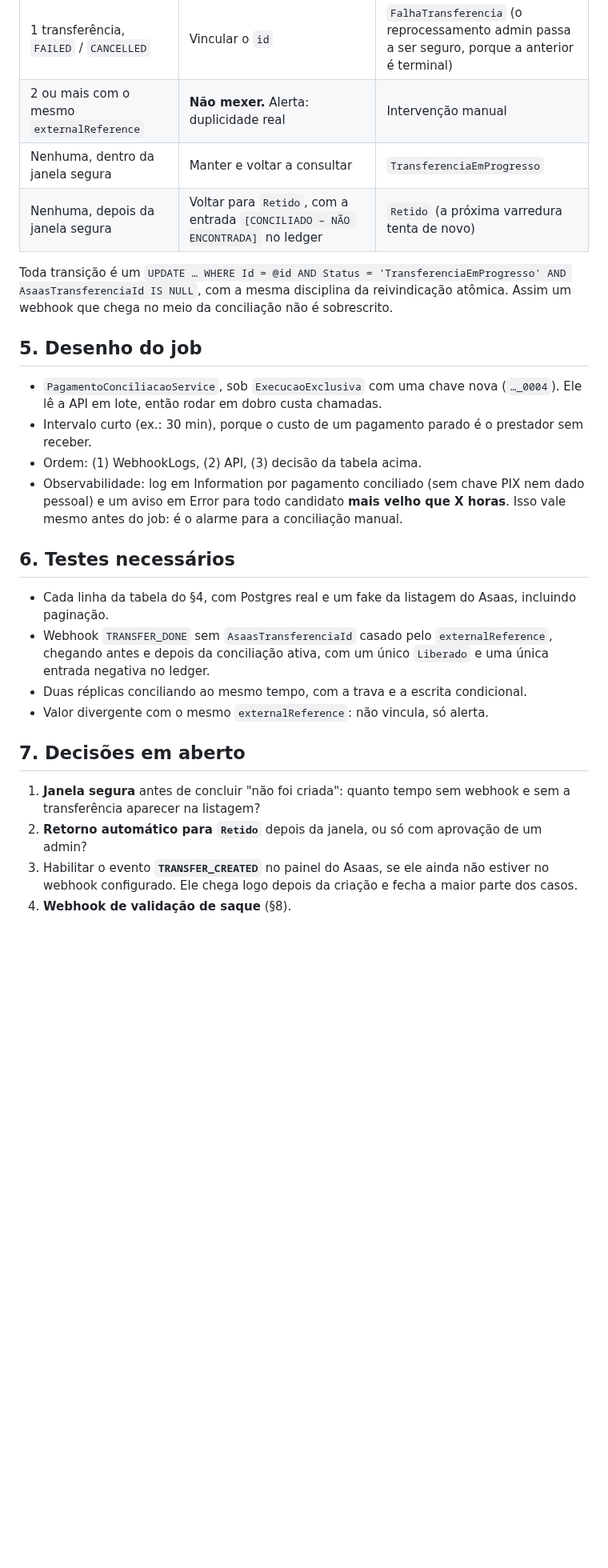
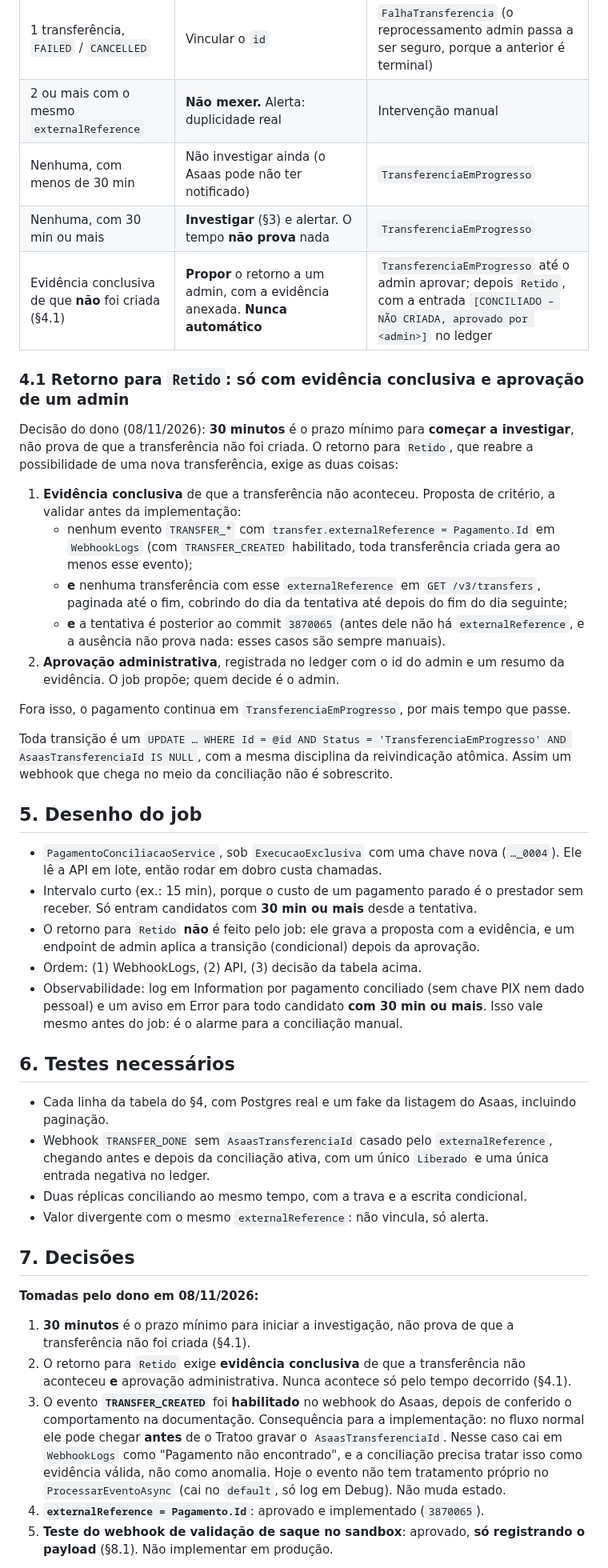
Before and after one commit to Gustavo-C-almeida/tratoo, a Markdown page: Docs/RECONCILIACAO-PAGAMENTOS.md, the part around one of its changes. Shown at 80% size. Drawn GitHub-style; blank space fills up the shorter version.

```diff
--- a/Docs/RECONCILIACAO-PAGAMENTOS.md
+++ b/Docs/RECONCILIACAO-PAGAMENTOS.md
@@ -57,8 +57,28 @@ mostram o campo.
 | 1 transferência, `PENDING` / `IN_BANK_PROCESSING` / `BLOCKED` | Vincular o `id`, limpar `RESULTADO_INCERTO` | `TransferenciaEmProgresso` (aguarda webhook) |
 | 1 transferência, `FAILED` / `CANCELLED` | Vincular o `id` | `FalhaTransferencia` (o reprocessamento admin passa a ser seguro, porque a anterior é terminal) |
 | 2 ou mais com o mesmo `externalReference` | **Não mexer.** Alerta: duplicidade real | Intervenção manual |
-| Nenhuma, dentro da janela segura | Manter e voltar a consultar | `TransferenciaEmProgresso` |
-| Nenhuma, depois da janela segura | Voltar para `Retido`, com a entrada `[CONCILIADO – NÃO ENCONTRADA]` no ledger | `Retido` (a próxima varredura tenta de novo) |
+| Nenhuma, com menos de 30 min | Não investigar ainda (o Asaas pode não ter notificado) | `TransferenciaEmProgresso` |
+| Nenhuma, com 30 min ou mais | **Investigar** (§3) e alertar. O tempo **não prova** nada | `TransferenciaEmProgresso` |
+| Evidência conclusiva de que **não** foi criada (§4.1) | **Propor** o retorno a um admin, com a evidência anexada. **Nunca automático** | `TransferenciaEmProgresso` até o admin aprovar; depois `Retido`, com a entrada `[CONCILIADO – NÃO CRIADA, aprovado por <admin>]` no ledger |
+
+### 4.1 Retorno para `Retido`: só com evidência conclusiva e aprovação de um admin
+
+Decisão do dono (08/11/2026): **30 minutos** é o prazo mínimo para **começar a investigar**, não
+prova de que a transferência não foi criada. O retorno para `Retido`, que reabre a possibilidade
+de uma nova transferência, exige as duas coisas:
+
+1. **Evidência conclusiva** de que a transferência não aconteceu. Proposta de critério, a validar
+   antes da implementação:
+   - nenhum evento `TRANSFER_*` com `transfer.externalReference = Pagamento.Id` em `WebhookLogs`
+     (com `TRANSFER_CREATED` habilitado, toda transferência criada gera ao menos esse evento);
+   - **e** nenhuma transferência com esse `externalReference` em `GET /v3/transfers`, paginada até o
+     fim, cobrindo do dia da tentativa até depois do fim do dia seguinte;
+   - **e** a tentativa é posterior ao commit `3870065` (antes dele não há `externalReference`, e
+     a ausência não prova nada: esses casos são sempre manuais).
+2. **Aprovação administrativa**, registrada no ledger com o id do admin e um resumo da evidência.
+   O job propõe; quem decide é o admin.
+
+Fora isso, o pagamento continua em `TransferenciaEmProgresso`, por mais tempo que passe.
 
 Toda transição é um `UPDATE … WHERE Id = @id AND Status = 'TransferenciaEmProgresso' AND
 AsaasTransferenciaId IS NULL`, com a mesma disciplina da reivindicação atômica. Assim um webhook
@@ -68,10 +88,13 @@ que chega no meio da conciliação não é sobrescrito.
 
 - `PagamentoConciliacaoService`, sob `ExecucaoExclusiva` com uma chave nova (`…_0004`). Ele lê a
   API em lote, então rodar em dobro custa chamadas.
-- Intervalo curto (ex.: 30 min), porque o custo de um pagamento parado é o prestador sem receber.
+- Intervalo curto (ex.: 15 min), porque o custo de um pagamento parado é o prestador sem receber.
+  Só entram candidatos com **30 min ou mais** desde a tentativa.
+- O retorno para `Retido` **não** é feito pelo job: ele grava a proposta com a evidência, e um
+  endpoint de admin aplica a transição (condicional) depois da aprovação.
 - Ordem: (1) WebhookLogs, (2) API, (3) decisão da tabela acima.
 - Observabilidade: log em Information por pagamento conciliado (sem chave PIX nem dado pessoal) e
-  um aviso em Error para todo candidato **mais velho que X horas**. Isso vale mesmo antes do job:
+  um aviso em Error para todo candidato **com 30 min ou mais**. Isso vale mesmo antes do job:
   é o alarme para a conciliação manual.
 
 ## 6. Testes necessários
@@ -82,11 +105,20 @@ que chega no meio da conciliação não é sobrescrito.
 - Duas réplicas conciliando ao mesmo tempo, com a trava e a escrita condicional.
 - Valor divergente com o mesmo `externalReference`: não vincula, só alerta.
 
-## 7. Decisões em aberto
+## 7. Decisões
 
-1. **Janela segura** antes de concluir "não foi criada": quanto tempo sem webhook e sem a
-   transferência aparecer na listagem?
-2. **Retorno automático para `Retido`** depois da janela, ou só com aprovação de um admin?
-3. Habilitar o evento **`TRANSFER_CREATED`** no painel do Asaas, se ele ainda não estiver no
-   webhook configurado. Ele chega logo depois da criação e fecha a maior parte dos casos.
-4. **Webhook de validação de saque** (§8).
+**Tomadas pelo dono em 08/11/2026:**
+1. **30 minutos** é o prazo mínimo para iniciar a investigação, não prova de que a transferência
+   não foi criada (§4.1).
+2. O retorno para `Retido` exige **evidência conclusiva** de que a transferência não aconteceu
+   **e** aprovação administrativa. Nunca acontece só pelo tempo decorrido (§4.1).
+3. O evento **`TRANSFER_CREATED`** foi **habilitado** no webhook do Asaas, depois de conferido o
+   comportamento na documentação. Consequência para a implementação: no fluxo normal ele pode
+   chegar **antes** de o Tratoo gravar o `AsaasTransferenciaId`. Nesse caso cai em `WebhookLogs`
+   como "Pagamento não encontrado", e a conciliação precisa tratar isso como evidência válida,
+   não como anomalia. Hoje o evento não tem tratamento próprio no `ProcessarEventoAsync` (cai no
+   `default`, só log em Debug). Não muda estado.
+4. **`externalReference = Pagamento.Id`**: aprovado e implementado (`3870065`).
+5. **Teste do webhook de validação de saque no sandbox**: aprovado, **só registrando o payload**
+   (§8.1). Não implementar em produção.
+
```
Also changed, not shown: other parts of Docs/RECONCILIACAO-PAGAMENTOS.md (+20 -2 lines), Docs/ARQUITETURA.md (+19 -6 lines).
